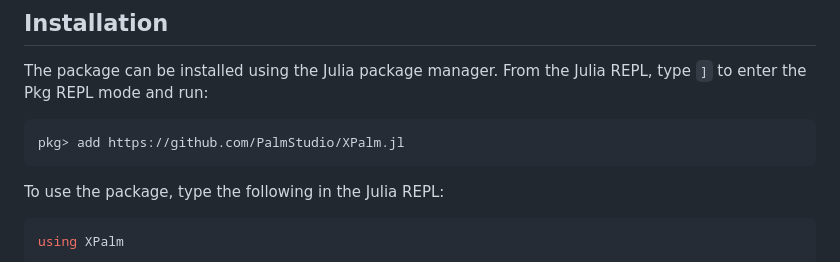
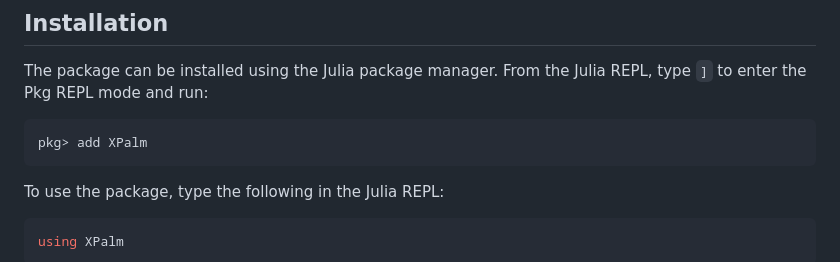
Before and after one commit to PalmStudio/XPalm.jl, a Markdown page: README.md, the part around the change. Rendered like a GitHub page.

Commit message:
Change the standard way of installing XPalm now that it is being registered

````diff
--- a/README.md
+++ b/README.md
@@ -60,7 +60,7 @@ Fraction of transpirable soil water (FTSW) over time:
 The package can be installed using the Julia package manager. From the Julia REPL, type `]` to enter the Pkg REPL mode and run:
 
 ```julia
-pkg> add https://github.com/PalmStudio/XPalm.jl
+pkg> add XPalm
 ```
 
 To use the package, type the following in the Julia REPL:
````
Also changed, not shown: docs/src/index.md (+1 -1 lines).
